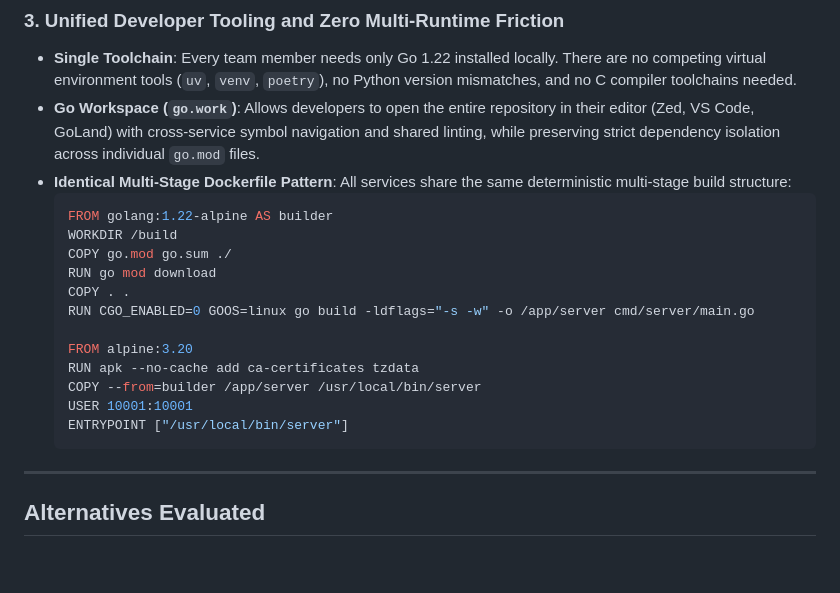
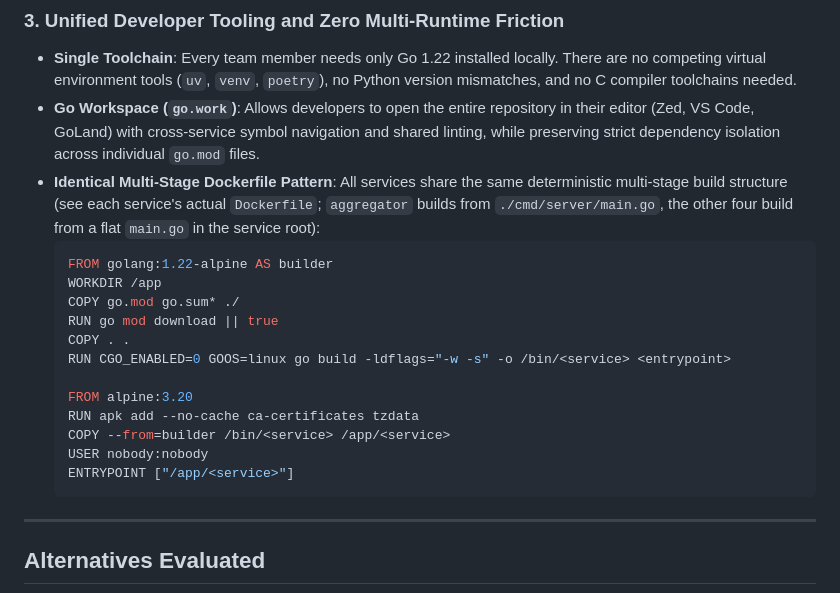
Before and after one commit to Darsua/AAT, a Markdown page: docs/adr/001-service-language-all-go.md, the part around the change. Drawn GitHub-style; blank space fills up the shorter version.

Commit message:
fix: align ADR 001 Dockerfile pattern with actual Dockerfiles; clarify topic configurability
- ADR 001's illustrative Dockerfile snippet showed USER 10001:10001 and a
  uniform cmd/server/main.go build path, neither of which match the real
  Dockerfiles (USER nobody:nobody; aggregator uses cmd/server/main.go,
  the other four use a flat main.go). Updated to match reality.
- consumers/README.md called the Kafka TOPIC 'fixed', but the aggregator
  side just became configurable via KAFKA_TOPIC_HAZARDS. Clarified that
  it's configurable but must match between producer and consumers.

````diff
--- a/docs/adr/001-service-language-all-go.md
+++ b/docs/adr/001-service-language-all-go.md
@@ -68,20 +68,20 @@ Problem 2 and Problem 4 evaluate system resilience under concurrent load (includ
 ### 3. Unified Developer Tooling and Zero Multi-Runtime Friction
 * **Single Toolchain**: Every team member needs only Go 1.22 installed locally. There are no competing virtual environment tools (`uv`, `venv`, `poetry`), no Python version mismatches, and no C compiler toolchains needed.
 * **Go Workspace (`go.work`)**: Allows developers to open the entire repository in their editor (Zed, VS Code, GoLand) with cross-service symbol navigation and shared linting, while preserving strict dependency isolation across individual `go.mod` files.
-* **Identical Multi-Stage Dockerfile Pattern**: All services share the same deterministic multi-stage build structure:
+* **Identical Multi-Stage Dockerfile Pattern**: All services share the same deterministic multi-stage build structure (see each service's actual `Dockerfile`; `aggregator` builds from `./cmd/server/main.go`, the other four build from a flat `main.go` in the service root):
   ```dockerfile
   FROM golang:1.22-alpine AS builder
-  WORKDIR /build
-  COPY go.mod go.sum ./
-  RUN go mod download
+  WORKDIR /app
+  COPY go.mod go.sum* ./
+  RUN go mod download || true
   COPY . .
-  RUN CGO_ENABLED=0 GOOS=linux go build -ldflags="-s -w" -o /app/server cmd/server/main.go
+  RUN CGO_ENABLED=0 GOOS=linux go build -ldflags="-w -s" -o /bin/<service> <entrypoint>
 
   FROM alpine:3.20
-  RUN apk --no-cache add ca-certificates tzdata
-  COPY --from=builder /app/server /usr/local/bin/server
-  USER 10001:10001
-  ENTRYPOINT ["/usr/local/bin/server"]
+  RUN apk add --no-cache ca-certificates tzdata
+  COPY --from=builder /bin/<service> /app/<service>
+  USER nobody:nobody
+  ENTRYPOINT ["/app/<service>"]
   ```
 
 ---
````
Also changed, not shown: services/consumers/README.md (+1 -1 lines).
